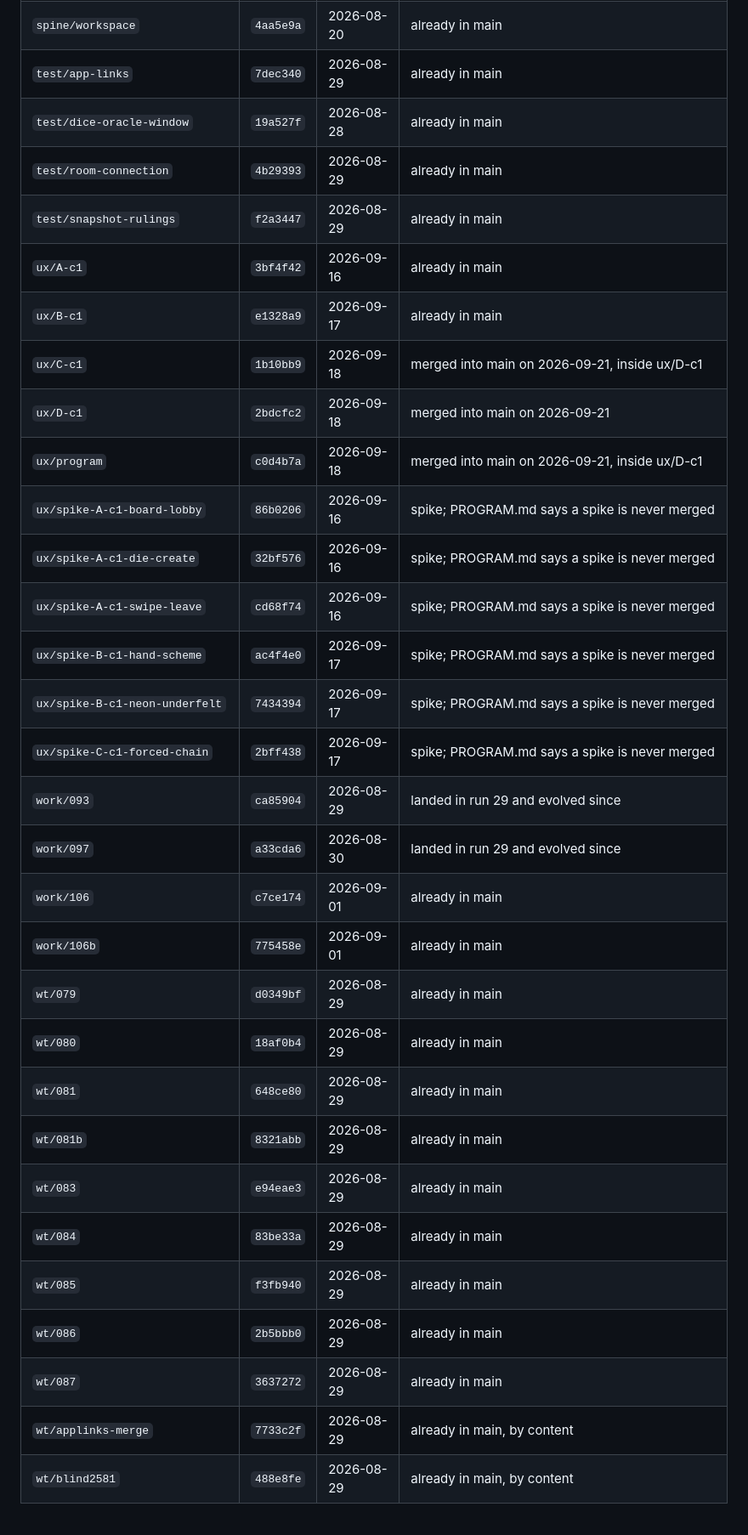
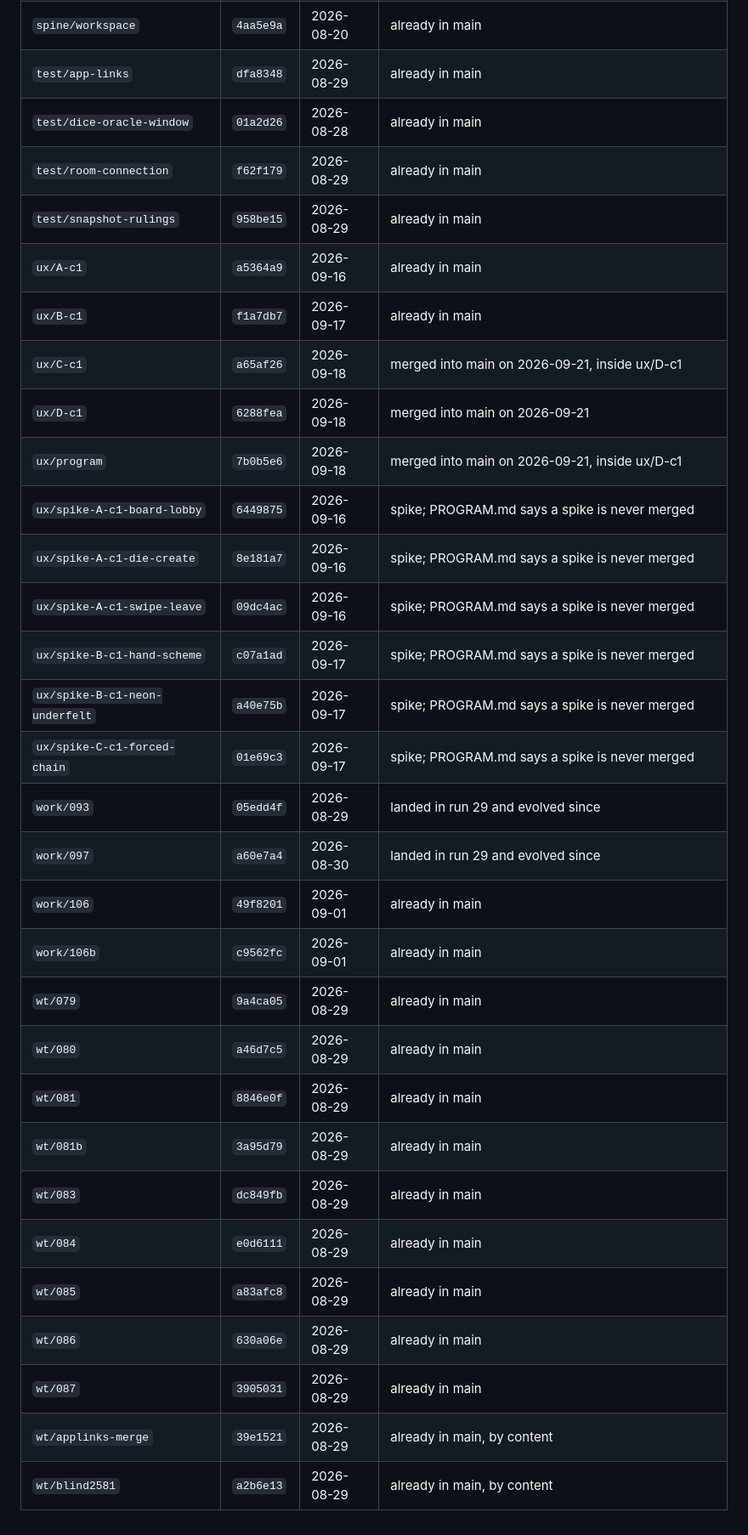
Before and after one commit to sam27697/ludo, a Markdown page: docs/BRANCH_ARCHIVE.md, the part around one of its changes. Shown at 85% size. Drawn GitHub-style.

```diff
--- a/docs/BRANCH_ARCHIVE.md
+++ b/docs/BRANCH_ARCHIVE.md
@@ -151,31 +159,31 @@ would change nothing and GitHub keeps its originals at `refs/pull/<n>/head`.
 | `spine/workspace` | `4aa5e9a` | 2026-08-20 | already in main |
-| `test/app-links` | `7dec340` | 2026-08-29 | already in main |
-| `test/dice-oracle-window` | `19a527f` | 2026-08-28 | already in main |
-| `test/room-connection` | `4b29393` | 2026-08-29 | already in main |
-| `test/snapshot-rulings` | `f2a3447` | 2026-08-29 | already in main |
-| `ux/A-c1` | `3bf4f42` | 2026-09-16 | already in main |
-| `ux/B-c1` | `e1328a9` | 2026-09-17 | already in main |
-| `ux/C-c1` | `1b10bb9` | 2026-09-18 | merged into main on 2026-09-21, inside ux/D-c1 |
-| `ux/D-c1` | `2bdcfc2` | 2026-09-18 | merged into main on 2026-09-21 |
-| `ux/program` | `c0d4b7a` | 2026-09-18 | merged into main on 2026-09-21, inside ux/D-c1 |
-| `ux/spike-A-c1-board-lobby` | `86b0206` | 2026-09-16 | spike; PROGRAM.md says a spike is never merged |
-| `ux/spike-A-c1-die-create` | `32bf576` | 2026-09-16 | spike; PROGRAM.md says a spike is never merged |
-| `ux/spike-A-c1-swipe-leave` | `cd68f74` | 2026-09-16 | spike; PROGRAM.md says a spike is never merged |
-| `ux/spike-B-c1-hand-scheme` | `ac4f4e0` | 2026-09-17 | spike; PROGRAM.md says a spike is never merged |
-| `ux/spike-B-c1-neon-underfelt` | `7434394` | 2026-09-17 | spike; PROGRAM.md says a spike is never merged |
-| `ux/spike-C-c1-forced-chain` | `2bff438` | 2026-09-17 | spike; PROGRAM.md says a spike is never merged |
-| `work/093` | `ca85904` | 2026-08-29 | landed in run 29 and evolved since |
-| `work/097` | `a33cda6` | 2026-08-30 | landed in run 29 and evolved since |
-| `work/106` | `c7ce174` | 2026-09-01 | already in main |
-| `work/106b` | `775458e` | 2026-09-01 | already in main |
-| `wt/079` | `d0349bf` | 2026-08-29 | already in main |
-| `wt/080` | `18af0b4` | 2026-08-29 | already in main |
-| `wt/081` | `648ce80` | 2026-08-29 | already in main |
-| `wt/081b` | `8321abb` | 2026-08-29 | already in main |
-| `wt/083` | `e94eae3` | 2026-08-29 | already in main |
-| `wt/084` | `83be33a` | 2026-08-29 | already in main |
-| `wt/085` | `f3fb940` | 2026-08-29 | already in main |
-| `wt/086` | `2b5bbb0` | 2026-08-29 | already in main |
-| `wt/087` | `3637272` | 2026-08-29 | already in main |
-| `wt/applinks-merge` | `7733c2f` | 2026-08-29 | already in main, by content |
-| `wt/blind2581` | `488e8fe` | 2026-08-29 | already in main, by content |
+| `test/app-links` | `dfa8348` | 2026-08-29 | already in main |
+| `test/dice-oracle-window` | `01a2d26` | 2026-08-28 | already in main |
+| `test/room-connection` | `f62f179` | 2026-08-29 | already in main |
+| `test/snapshot-rulings` | `958be15` | 2026-08-29 | already in main |
+| `ux/A-c1` | `a5364a9` | 2026-09-16 | already in main |
+| `ux/B-c1` | `f1a7db7` | 2026-09-17 | already in main |
+| `ux/C-c1` | `a65af26` | 2026-09-18 | merged into main on 2026-09-21, inside ux/D-c1 |
+| `ux/D-c1` | `6288fea` | 2026-09-18 | merged into main on 2026-09-21 |
+| `ux/program` | `7b0b5e6` | 2026-09-18 | merged into main on 2026-09-21, inside ux/D-c1 |
+| `ux/spike-A-c1-board-lobby` | `6449875` | 2026-09-16 | spike; PROGRAM.md says a spike is never merged |
+| `ux/spike-A-c1-die-create` | `8e181a7` | 2026-09-16 | spike; PROGRAM.md says a spike is never merged |
+| `ux/spike-A-c1-swipe-leave` | `09dc4ac` | 2026-09-16 | spike; PROGRAM.md says a spike is never merged |
+| `ux/spike-B-c1-hand-scheme` | `c07a1ad` | 2026-09-17 | spike; PROGRAM.md says a spike is never merged |
+| `ux/spike-B-c1-neon-underfelt` | `a40e75b` | 2026-09-17 | spike; PROGRAM.md says a spike is never merged |
+| `ux/spike-C-c1-forced-chain` | `01e69c3` | 2026-09-17 | spike; PROGRAM.md says a spike is never merged |
+| `work/093` | `05edd4f` | 2026-08-29 | landed in run 29 and evolved since |
+| `work/097` | `a60e7a4` | 2026-08-30 | landed in run 29 and evolved since |
+| `work/106` | `49f8201` | 2026-09-01 | already in main |
+| `work/106b` | `c9562fc` | 2026-09-01 | already in main |
+| `wt/079` | `9a4ca05` | 2026-08-29 | already in main |
+| `wt/080` | `a46d7c5` | 2026-08-29 | already in main |
+| `wt/081` | `8846e0f` | 2026-08-29 | already in main |
+| `wt/081b` | `3a95d79` | 2026-08-29 | already in main |
+| `wt/083` | `dc849fb` | 2026-08-29 | already in main |
+| `wt/084` | `e0d6111` | 2026-08-29 | already in main |
+| `wt/085` | `a83afc8` | 2026-08-29 | already in main |
+| `wt/086` | `630a06e` | 2026-08-29 | already in main |
+| `wt/087` | `3905031` | 2026-08-29 | already in main |
+| `wt/applinks-merge` | `39e1521` | 2026-08-29 | already in main, by content |
+| `wt/blind2581` | `a2b6e13` | 2026-08-29 | already in main, by content |
```
Also changed, not shown: other parts of docs/BRANCH_ARCHIVE.md (+109 -101 lines).
